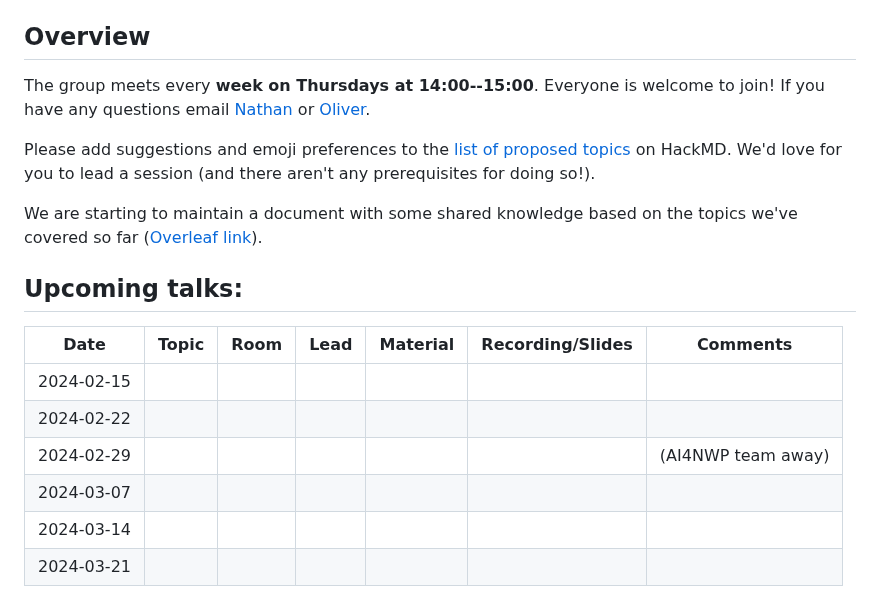
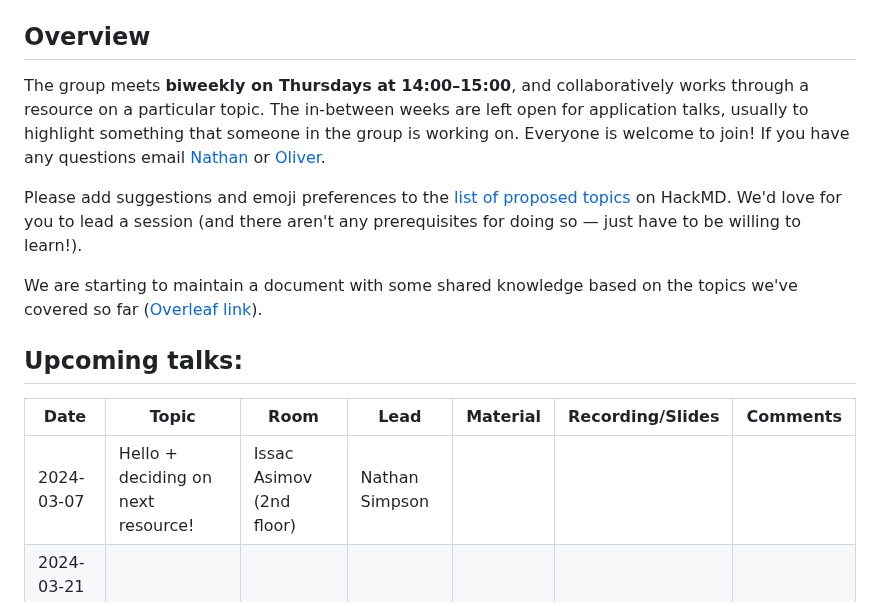
Before and after one commit to alan-turing-institute/gnn-reading-group, a Markdown page: README.md, the part around the change. Rendered like a GitHub page.

```diff
--- a/README.md
+++ b/README.md
@@ -6,9 +6,9 @@ If you're based at the Turing, follow `#gnn-reading-group` on the Turing Slack f
 
 ## Overview
 
-The group meets every <b>week on Thursdays at 14:00--15:00</b>. Everyone is welcome to join! If you have any questions email [Nathan](mailto:nsimpson@turing.ac.uk) or [Oliver](mailto:ostrickson@turing.ac.uk).
+The group meets <b>biweekly on Thursdays at 14:00–15:00</b>, and collaboratively works through a resource on a particular topic. The in-between weeks are left open for application talks, usually to highlight something that someone in the group is working on. Everyone is welcome to join! If you have any questions email [Nathan](mailto:nsimpson@turing.ac.uk) or [Oliver](mailto:ostrickson@turing.ac.uk).
 
-Please add suggestions and emoji preferences to the [list of proposed topics](https://hackmd.io/@8yFBFkVxSEuoQIbgLEuXfw/SkyYJLBzp) on HackMD. We'd love for you to lead a session (and there aren't any prerequisites for doing so!).
+Please add suggestions and emoji preferences to the [list of proposed topics](https://hackmd.io/@8yFBFkVxSEuoQIbgLEuXfw/SkyYJLBzp) on HackMD. We'd love for you to lead a session (and there aren't any prerequisites for doing so — just have to be willing to learn!).
 
 We are starting to maintain a document with some shared knowledge based on the topics we've covered so far ([Overleaf link](https://www.overleaf.com/1719155131dwjmktgyzfbh#9d1967)).
 
@@ -16,11 +16,7 @@ We are starting to maintain a document with some shared knowledge based on the t
 
 | Date       | Topic | Room | Lead | Material | Recording/Slides | Comments           |
 | ---        | ----- | ---- | ---- | -------- | ---------------- | ---------          |
-| 2024-02-15 |       |      |      |          |                  |                    |
-| 2024-02-22 |       |      |      |          |                  |                    |
-| 2024-02-29 |       |      |      |          |                  | (AI4NWP team away) |
-| 2024-03-07 |       |      |      |          |                  |                    |
-| 2024-03-14 |       |      |      |          |                  |                    |
+| 2024-03-07 | Hello + deciding on next resource!      |   Issac Asimov (2nd floor)   |   Nathan Simpson   |          |                  |                    |
 | 2024-03-21 |       |      |      |          |                  |                    |
 
 ## Past talks
```
